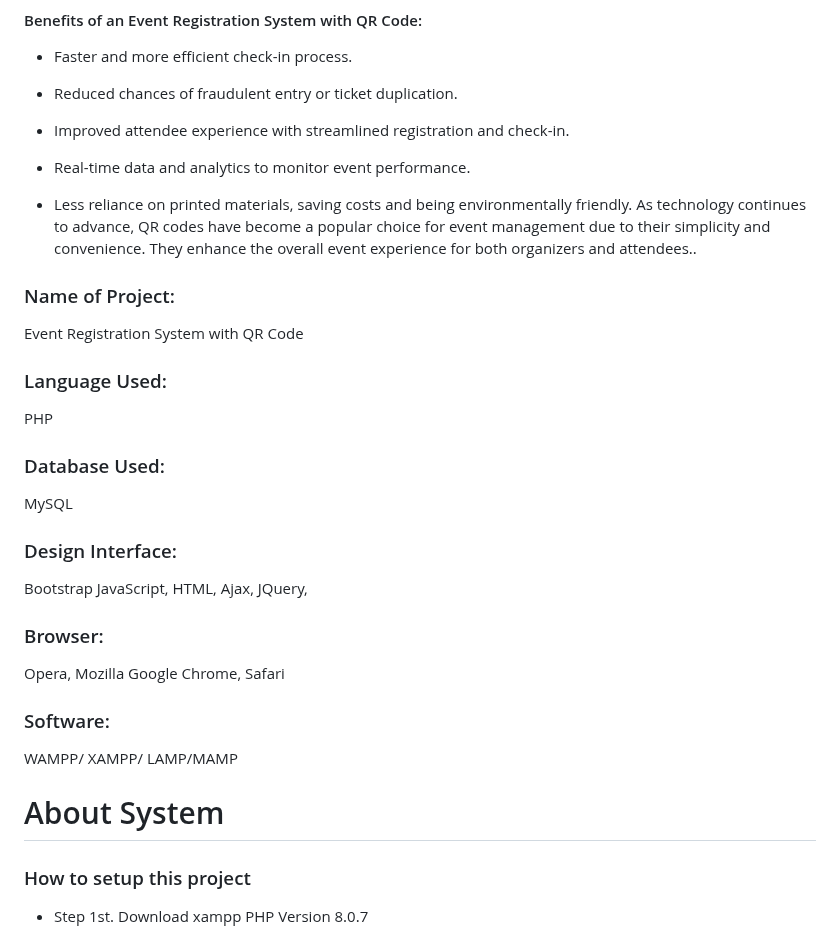
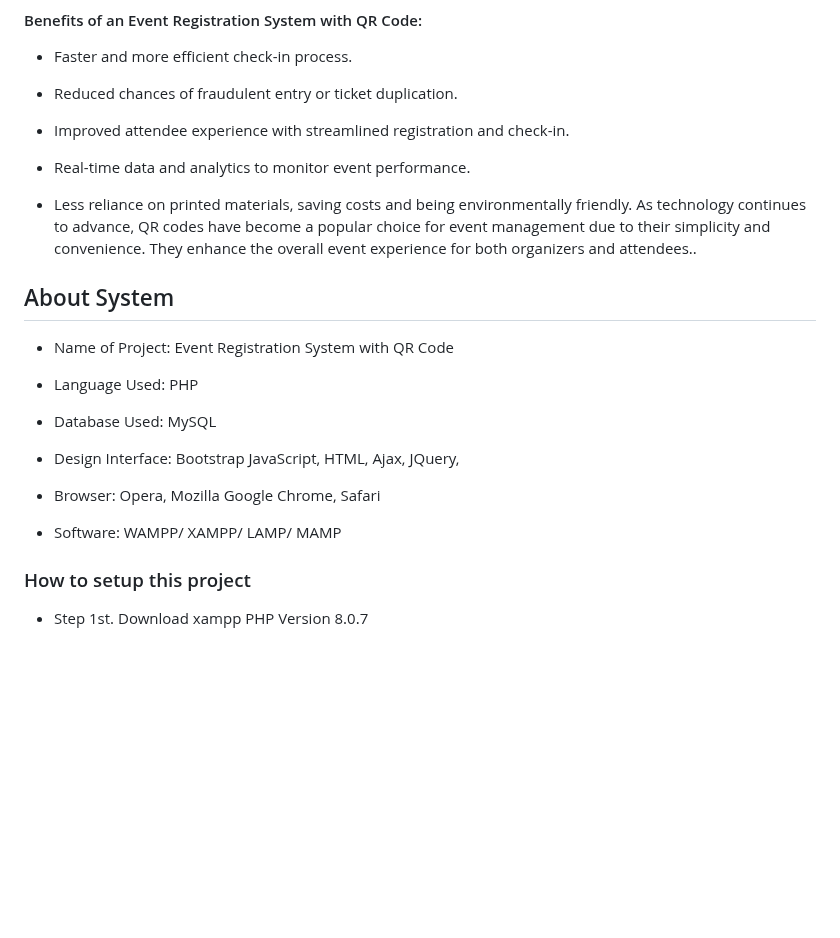
Before and after one commit to arqamshaikh987/EventFlow, a Markdown page: README.md, the part around the change. Rendered like a GitHub page; blank space fills up the shorter version.

```diff
--- a/README.md
+++ b/README.md
@@ -47,26 +47,19 @@
 
 - Less reliance on printed materials, saving costs and being environmentally friendly.
 As technology continues to advance, QR codes have become a popular choice for event management due to their simplicity and convenience. They enhance the overall event experience for both organizers and attendees..
+## About System
 
-### Name of Project:
- Event Registration System with QR Code
+* Name of Project: Event Registration System with QR Code
 
-### Language Used:
-PHP
+* Language Used: PHP
 
-### Database Used:
-MySQL
+* Database Used: MySQL
 
-### Design Interface:
-Bootstrap JavaScript, HTML, Ajax, JQuery,
+* Design Interface: Bootstrap JavaScript, HTML, Ajax, JQuery,
 
-### Browser:
-Opera, Mozilla Google Chrome, Safari
+* Browser: Opera, Mozilla Google Chrome, Safari
 
-### Software:
- WAMPP/ XAMPP/ LAMP/MAMP
-
-# About System
+* Software: WAMPP/ XAMPP/ LAMP/ MAMP
 
 ### How to setup this project
 
```
